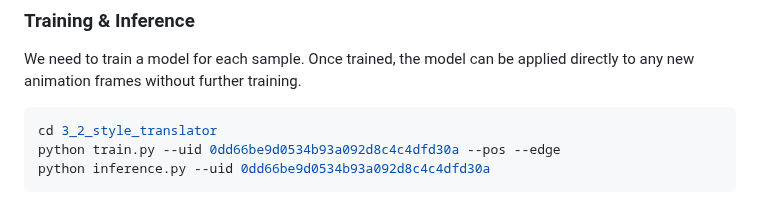
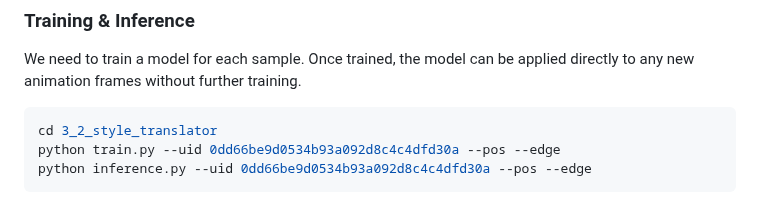
Before and after one commit to LordLiang/DrawingSpinUp, a Markdown page: README.md, the part around the change. Rendered like a GitHub page.

````diff
--- a/README.md
+++ b/README.md
@@ -153,5 +153,5 @@ We need to train a model for each sample. Once trained, the model can be applied
 ```sh
 cd 3_2_style_translator
 python train.py --uid 0dd66be9d0534b93a092d8c4c4dfd30a --pos --edge
-python inference.py --uid 0dd66be9d0534b93a092d8c4c4dfd30a
+python inference.py --uid 0dd66be9d0534b93a092d8c4c4dfd30a --pos --edge
 ```
````
